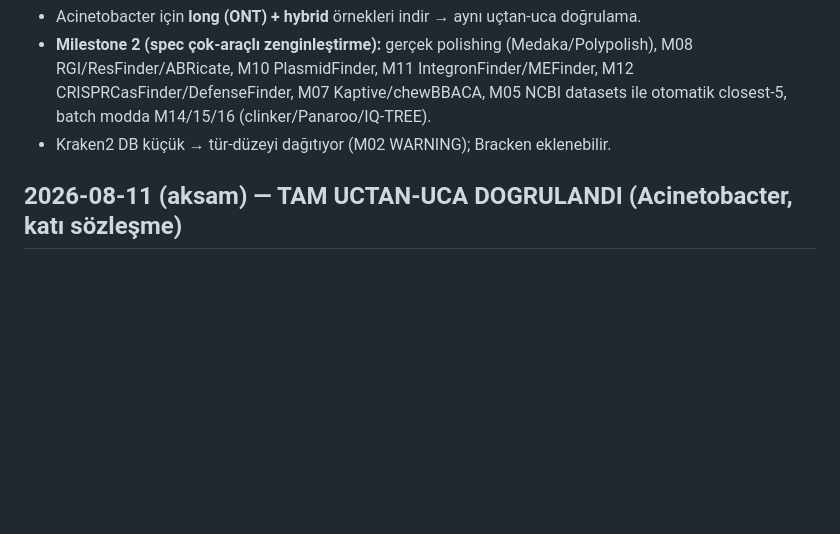
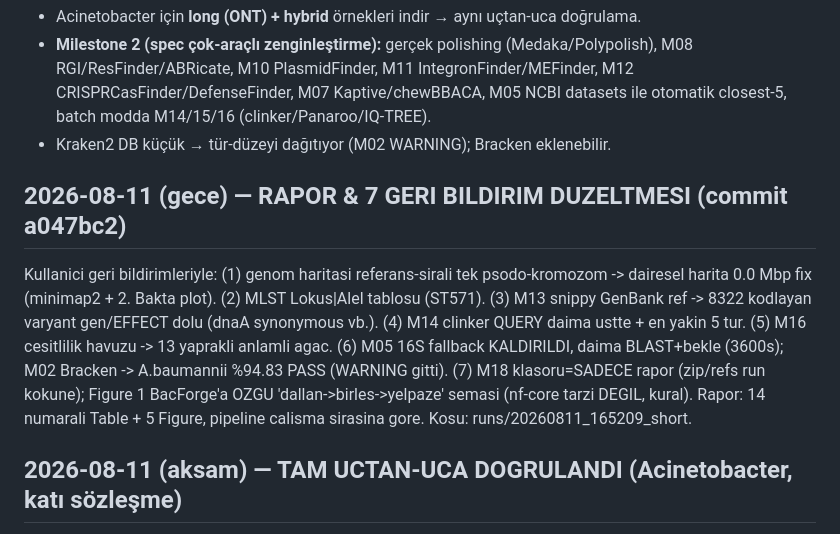
Before and after one commit to aliarslan47/BacForge, a Markdown page: DURUM.md, the part around the change. Drawn GitHub-style; blank space fills up the shorter version.

Commit message:
DURUM: rapor & 7 geri bildirim duzeltmesi (genom haritasi, MLST, varyant-CDS, clinker, agac, BLAST/Bracken, ozgun sema)

```diff
--- a/DURUM.md
+++ b/DURUM.md
@@ -38,6 +38,15 @@
 - Kraken2 DB küçük → tür-düzeyi dağıtıyor (M02 WARNING); Bracken eklenebilir.
 
 
+## 2026-08-11 (gece) — RAPOR & 7 GERI BILDIRIM DUZELTMESI (commit a047bc2)
+Kullanici geri bildirimleriyle: (1) genom haritasi referans-sirali tek psodo-kromozom -> dairesel harita
+0.0 Mbp fix (minimap2 + 2. Bakta plot). (2) MLST Lokus|Alel tablosu (ST571). (3) M13 snippy GenBank ref
+-> 8322 kodlayan varyant gen/EFFECT dolu (dnaA synonymous vb.). (4) M14 clinker QUERY daima ustte + en
+yakin 5 tur. (5) M16 cesitlilik havuzu -> 13 yaprakli anlamli agac. (6) M05 16S fallback KALDIRILDI, daima
+BLAST+bekle (3600s); M02 Bracken -> A.baumannii %94.83 PASS (WARNING gitti). (7) M18 klasoru=SADECE rapor
+(zip/refs run kokune); Figure 1 BacForge'a OZGU 'dallan->birles->yelpaze' semasi (nf-core tarzi DEGIL, kural).
+Rapor: 14 numarali Table + 5 Figure, pipeline calisma sirasina gore. Kosu: runs/20260811_165209_short.
+
 ## 2026-08-11 (aksam) — TAM UCTAN-UCA DOGRULANDI (Acinetobacter, katı sözleşme)
 Final re-run: 19 modul, hepsi gercek ciktiyla. M06 Bakta --skip-sorf segfault fix pipeline'da tuttu (gercek GenBank 9.6MB).
 M05 species-agnostic closest-5 gercek (BLAST kimlik + datasets + FastANI; %99.5 ANI). M14 HEDEFLI clinker (AMR+virulans,
```
